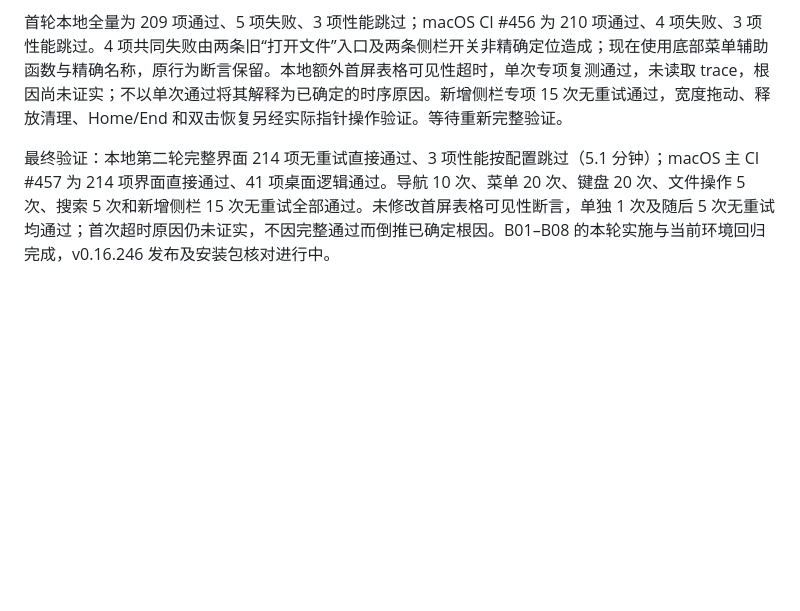
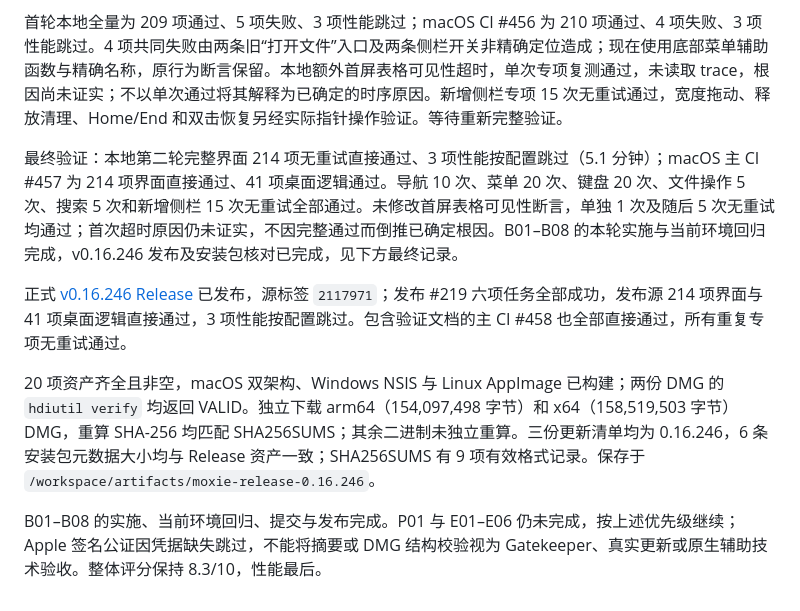
Before and after one commit to jincaiw/moxie, a Markdown page: docs/typora-sidebar-parity.md, the part around the change. GitHub-like rendering; blank space fills up the shorter version.

```diff
--- a/docs/typora-sidebar-parity.md
+++ b/docs/typora-sidebar-parity.md
@@ -57,4 +57,10 @@
 
 首轮本地全量为 209 项通过、5 项失败、3 项性能跳过；macOS CI #456 为 210 项通过、4 项失败、3 项性能跳过。4 项共同失败由两条旧“打开文件”入口及两条侧栏开关非精确定位造成；现在使用底部菜单辅助函数与精确名称，原行为断言保留。本地额外首屏表格可见性超时，单次专项复测通过，未读取 trace，根因尚未证实；不以单次通过将其解释为已确定的时序原因。新增侧栏专项 15 次无重试通过，宽度拖动、释放清理、Home/End 和双击恢复另经实际指针操作验证。等待重新完整验证。
 
-最终验证：本地第二轮完整界面 214 项无重试直接通过、3 项性能按配置跳过（5.1 分钟）；macOS 主 CI #457 为 214 项界面直接通过、41 项桌面逻辑通过。导航 10 次、菜单 20 次、键盘 20 次、文件操作 5 次、搜索 5 次和新增侧栏 15 次无重试全部通过。未修改首屏表格可见性断言，单独 1 次及随后 5 次无重试均通过；首次超时原因仍未证实，不因完整通过而倒推已确定根因。B01–B08 的本轮实施与当前环境回归完成，v0.16.246 发布及安装包核对进行中。
+最终验证：本地第二轮完整界面 214 项无重试直接通过、3 项性能按配置跳过（5.1 分钟）；macOS 主 CI #457 为 214 项界面直接通过、41 项桌面逻辑通过。导航 10 次、菜单 20 次、键盘 20 次、文件操作 5 次、搜索 5 次和新增侧栏 15 次无重试全部通过。未修改首屏表格可见性断言，单独 1 次及随后 5 次无重试均通过；首次超时原因仍未证实，不因完整通过而倒推已确定根因。B01–B08 的本轮实施与当前环境回归完成，v0.16.246 发布及安装包核对已完成，见下方最终记录。
+
+正式 [v0.16.246 Release](https://github.com/jincaiw/moxie/releases/tag/v0.16.246) 已发布，源标签 `2117971`；发布 #219 六项任务全部成功，发布源 214 项界面与 41 项桌面逻辑直接通过，3 项性能按配置跳过。包含验证文档的主 CI #458 也全部直接通过，所有重复专项无重试通过。
+
+20 项资产齐全且非空，macOS 双架构、Windows NSIS 与 Linux AppImage 已构建；两份 DMG 的 `hdiutil verify` 均返回 VALID。独立下载 arm64（154,097,498 字节）和 x64（158,519,503 字节）DMG，重算 SHA-256 均匹配 SHA256SUMS；其余二进制未独立重算。三份更新清单均为 0.16.246，6 条安装包元数据大小均与 Release 资产一致；SHA256SUMS 有 9 项有效格式记录。保存于 `/workspace/artifacts/moxie-release-0.16.246`。
+
+B01–B08 的实施、当前环境回归、提交与发布完成。P01 与 E01–E06 仍未完成，按上述优先级继续；Apple 签名公证因凭据缺失跳过，不能将摘要或 DMG 结构校验视为 Gatekeeper、真实更新或原生辅助技术验收。整体评分保持 8.3/10，性能最后。
```
Also changed, not shown: docs/typora-current-plan.md (+11 -5 lines), docs/ui-ux-audit-2026-10-10.md (+7 -1 lines).
